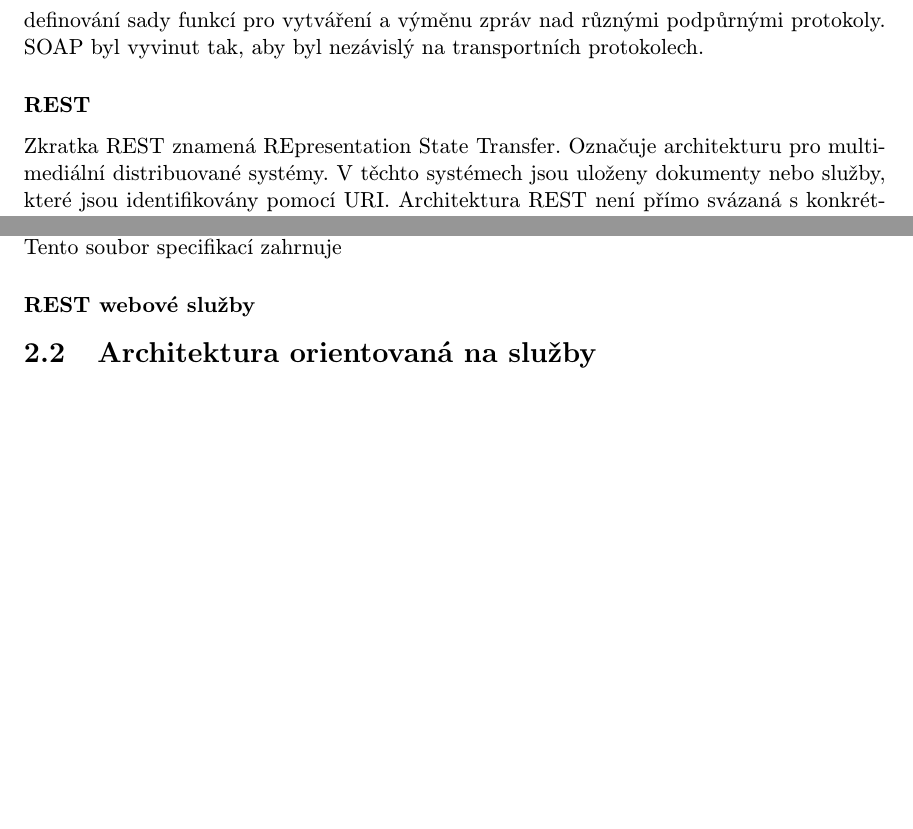
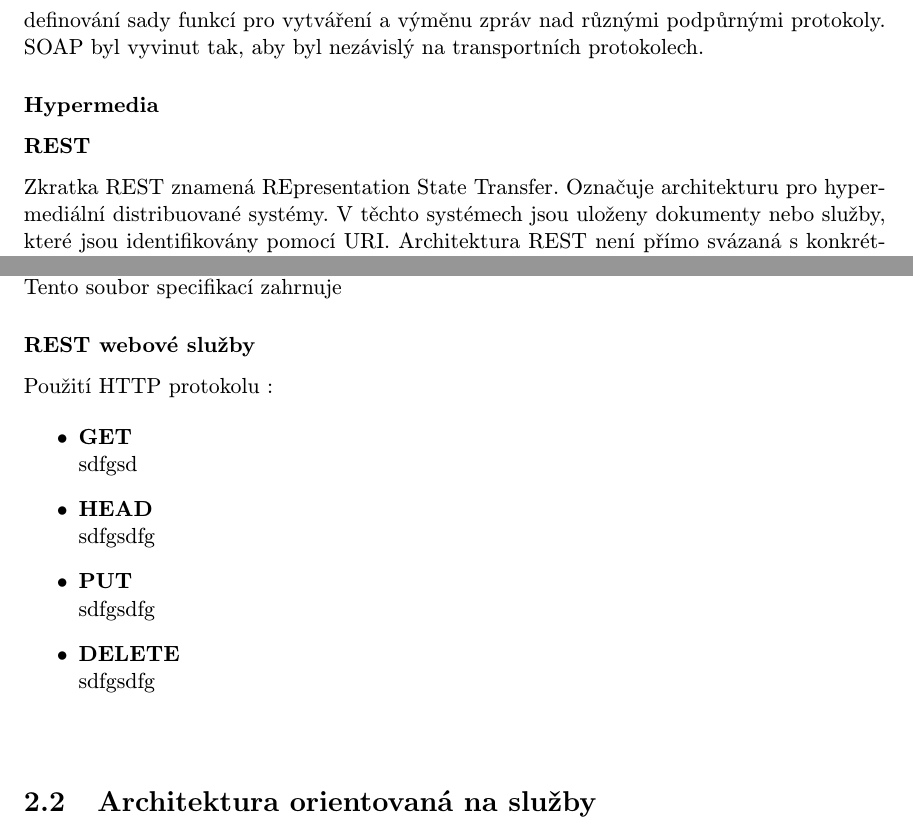
Before and after one commit to Tomas-Zelinka/thesis, a LaTeX thesis (projekt.tex, which reads obsah.tex): two parts of pages 8 and 9 of 21 before the commit and two parts of pages 8 and 9 of 22 after it, joined at a grey line, cut so that both start at the same text, the shorter picture padded with empty space. Compiled offline with pdfLaTeX; the source files are stored in an older character set and shown here as Unicode.

Commit message:
dalsi commit

```diff
--- a/obsah.tex
+++ b/obsah.tex
@@ -31,8 +31,10 @@
 SOAP je původně zkratka pro Simple Object Acsess Protocol, ale od verze 1.2 se používá pouze SOAP jako samostatný pojem \cite{SOAP}. Specifikuje protokol pro výměnu strukturovaných a typovaných informací v decentralizovaných a distribuovaných sítích. Používá XML pro definování sady funkcí pro vytváření a výměnu zpráv nad různými podpůrnými protokoly. SOAP byl vyvinut tak, aby byl nezávislý na transportních protokolech.
 
 
+\subsubsection*{Hypermedia}
+
 \subsubsection*{REST}
-Zkratka REST znamená REpresentation State Transfer. Označuje architekturu pro multimediální distribuované systémy. V těchto systémech jsou uloženy dokumenty nebo služby, které jsou identifikovány pomocí URI. Architektura REST není přímo svázaná s konkrétním komunikačním protokolem. Jelikož HTTP protokol nejlépe vyhovuje designu REST architektury, je s touto architekturou ve většině případů spojován.
+Zkratka REST znamená REpresentation State Transfer. Označuje architekturu pro hypermediální distribuované systémy. V těchto systémech jsou uloženy dokumenty nebo služby, které jsou identifikovány pomocí URI. Architektura REST není přímo svázaná s konkrétním komunikačním protokolem. Jelikož HTTP protokol nejlépe vyhovuje designu REST architektury, je s touto architekturou ve většině případů spojován.
 
 \subsubsection*{Volně svázaný systém}
 \label{LC}Volně svázané (loosely coupled)\cite{SOA} systémy obsahují na sobě nezávislé komponenty, které spolu komunikují a tak vytvářejí požadovaný systém. Nezávislost těchto komponent spočívá v možnosti jejich obměny. Ve volně svázaném systému se mohou jednotlivé komponenty uvnitř měnit(verze, implementace, atd.) aniž by to negativně zasáhlo daný systém.
@@ -64,7 +66,20 @@
 \subsubsection*{REST webové služby}
 
 
+Použití HTTP protokolu :
 
+\begin{itemize}
+\item {\bf GET}\\
+sdfgsd
+\item {\bf HEAD}\\
+sdfgsdfg
+\item {\bf PUT}\\
+sdfgsdfg
+\item {\bf DELETE }\\
+sdfgsdfg
+\\\\
+
+\end{itemize}
 
 
 
```
Also changed, not shown: obsah.tex (2 more changed lines).
